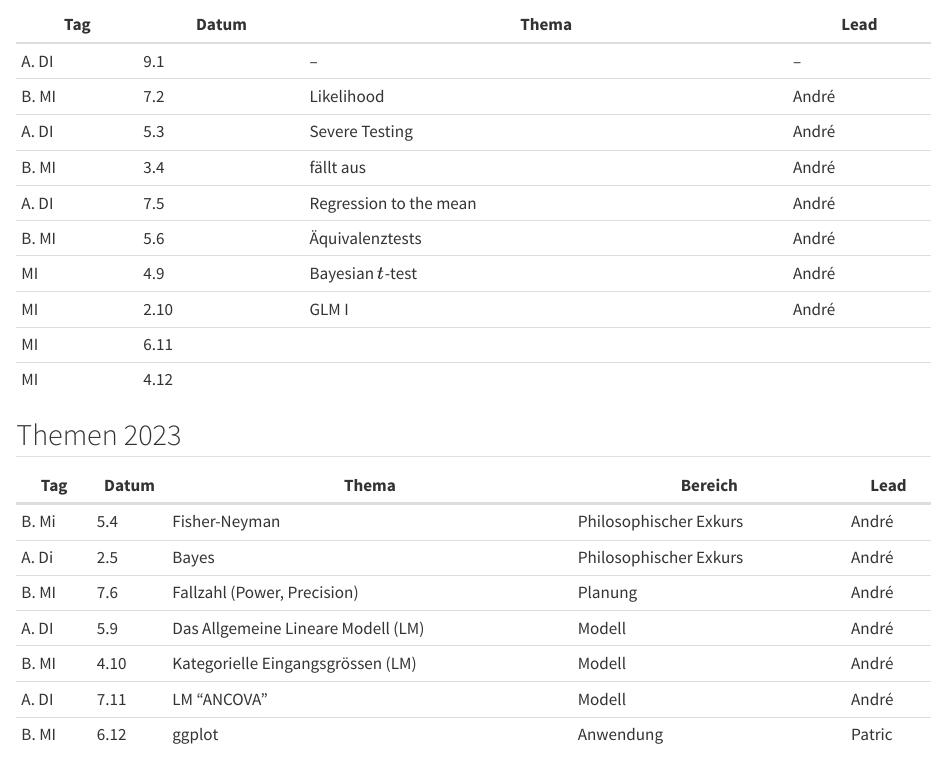
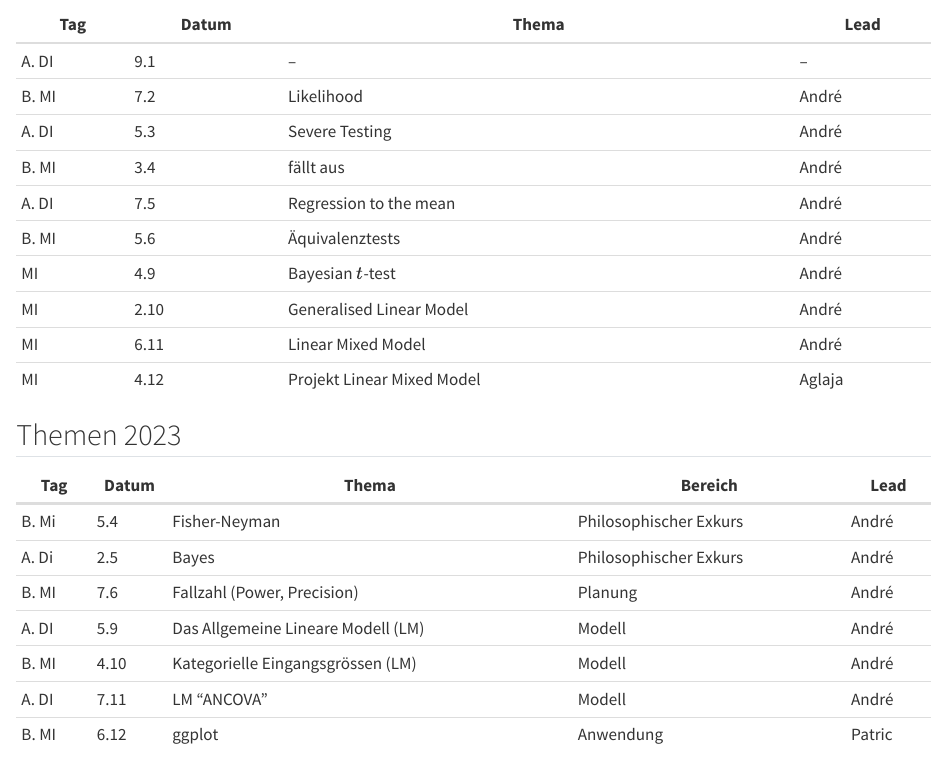
Before and after one commit to mcdr65/StatBFHGes, a Quarto document (Kolloquium.qmd): the page in a window 1100 px wide, from 400 px down. Rendered offline with R 4.5, knitr and Pandoc in place of Quarto, with nearby package versions.

Commit message:
kolloq24

```diff
--- a/Kolloquium.qmd
+++ b/Kolloquium.qmd
@@ -27,18 +27,19 @@ Angedacht ist das Kolloquium als Präsenz vor Ort. Das Kolloquium wird aber hybr
 ## Themen 2024
 
 
-| Tag   | Datum | Thema                  | Lead  |
-|-------|-------|------------------------|-------|
-| A. DI | 9.1   | --                     | --    |
-| B. MI | 7.2   | Likelihood             | André |
-| A. DI | 5.3   | Severe Testing         | André |
-| B. MI | 3.4   | fällt aus              | André |
-| A. DI | 7.5   | Regression to the mean | André |
-| B. MI | 5.6   | Äquivalenztests        | André |
-| MI    | 4.9   | Bayesian $t$-test      | André |
-| MI    | 2.10  | GLM I                  | André |
-| MI    | 6.11  |                        |       |
-| MI    | 4.12  |                        |       |
+| Tag   | Datum | Thema                      | Lead   |
+|-------|-------|----------------------------|--------|
+| A. DI | 9.1   | --                         | --     |
+| B. MI | 7.2   | Likelihood                 | André  |
+| A. DI | 5.3   | Severe Testing             | André  |
+| B. MI | 3.4   | fällt aus                  | André  |
+| A. DI | 7.5   | Regression to the mean     | André  |
+| B. MI | 5.6   | Äquivalenztests            | André  |
+| MI    | 4.9   | Bayesian $t$-test          | André  |
+| MI    | 2.10  | Generalised Linear Model   | André  |
+| MI    | 6.11  | Linear Mixed Model         | André  |
+| MI    | 4.12  | Projekt Linear Mixed Model | Aglaja |
+
 
 
 
```
Also changed, not shown: docs/search.json, 1 other file.
